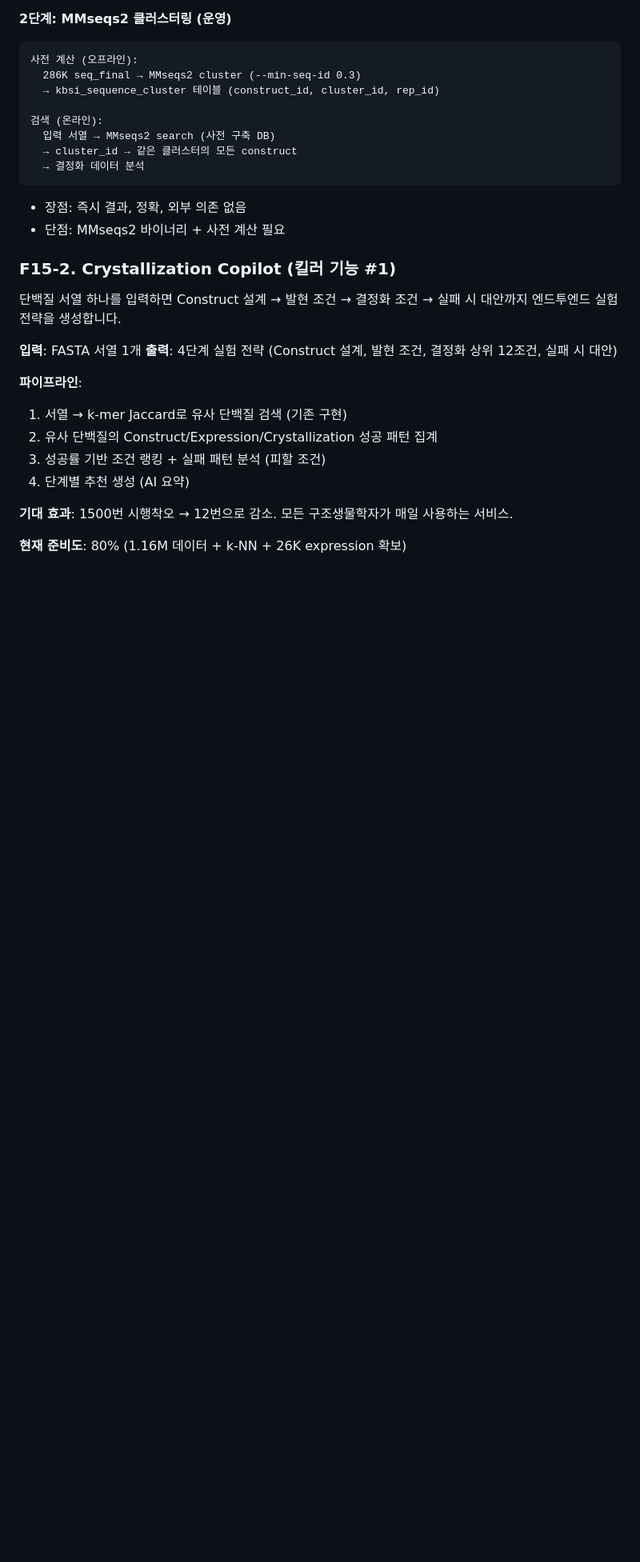
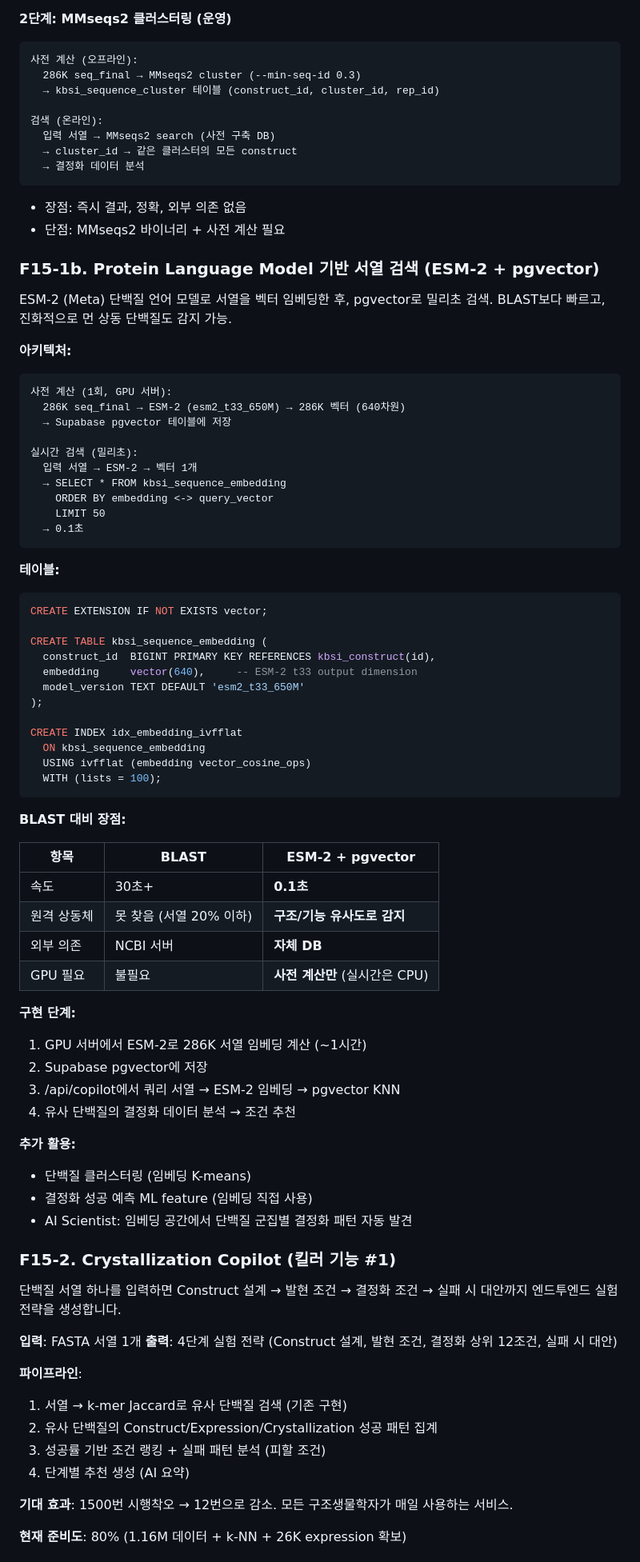
Before and after one commit to Tae-Kyung/kbsi-crystal-bank, a Markdown page: data/PRD.md, the part around the change. Shown at 80% size. Rendered like a GitHub page; blank space fills up the shorter version.

Commit message:
docs: PRD F15-1b ESM-2 + pgvector 서열 검색 추가
- ESM-2 단백질 언어 모델 → 640차원 벡터 임베딩
- pgvector IVFFlat 인덱스 → 밀리초 KNN 검색
- BLAST 대비: 0.1초, 원격 상동체 감지, 외부 의존 없음
- GPU 사전 계산(1회) + CPU 실시간 검색
- AI Scientist 클러스터링/예측에도 활용

Co-Authored-By: Claude Opus 4.6 (1M context) <noreply@anthropic.com>

````diff
--- a/data/PRD.md
+++ b/data/PRD.md
@@ -449,6 +449,61 @@ Outcome 분포: precipitate 63.8%, diffraction_quality 22.9%, clear 6.7%, phase_
 ```
 - 장점: 즉시 결과, 정확, 외부 의존 없음
 - 단점: MMseqs2 바이너리 + 사전 계산 필요
+
+### F15-1b. Protein Language Model 기반 서열 검색 (ESM-2 + pgvector)
+
+ESM-2 (Meta) 단백질 언어 모델로 서열을 벡터 임베딩한 후, pgvector로 밀리초 검색.
+BLAST보다 빠르고, 진화적으로 먼 상동 단백질도 감지 가능.
+
+**아키텍처:**
+```
+사전 계산 (1회, GPU 서버):
+  286K seq_final → ESM-2 (esm2_t33_650M) → 286K 벡터 (640차원)
+  → Supabase pgvector 테이블에 저장
+
+실시간 검색 (밀리초):
+  입력 서열 → ESM-2 → 벡터 1개
+  → SELECT * FROM kbsi_sequence_embedding
+    ORDER BY embedding <-> query_vector
+    LIMIT 50
+  → 0.1초
+```
+
+**테이블:**
+```sql
+CREATE EXTENSION IF NOT EXISTS vector;
+
+CREATE TABLE kbsi_sequence_embedding (
+  construct_id  BIGINT PRIMARY KEY REFERENCES kbsi_construct(id),
+  embedding     vector(640),     -- ESM-2 t33 output dimension
+  model_version TEXT DEFAULT 'esm2_t33_650M'
+);
+
+CREATE INDEX idx_embedding_ivfflat
+  ON kbsi_sequence_embedding
+  USING ivfflat (embedding vector_cosine_ops)
+  WITH (lists = 100);
+```
+
+**BLAST 대비 장점:**
+
+| 항목 | BLAST | ESM-2 + pgvector |
+|------|-------|-----------------|
+| 속도 | 30초+ | **0.1초** |
+| 원격 상동체 | 못 찾음 (서열 20% 이하) | **구조/기능 유사도로 감지** |
+| 외부 의존 | NCBI 서버 | **자체 DB** |
+| GPU 필요 | 불필요 | **사전 계산만** (실시간은 CPU) |
+
+**구현 단계:**
+1. GPU 서버에서 ESM-2로 286K 서열 임베딩 계산 (~1시간)
+2. Supabase pgvector에 저장
+3. /api/copilot에서 쿼리 서열 → ESM-2 임베딩 → pgvector KNN
+4. 유사 단백질의 결정화 데이터 분석 → 조건 추천
+
+**추가 활용:**
+- 단백질 클러스터링 (임베딩 K-means)
+- 결정화 성공 예측 ML feature (임베딩 직접 사용)
+- AI Scientist: 임베딩 공간에서 단백질 군집별 결정화 패턴 자동 발견
 
 ### F15-2. Crystallization Copilot (킬러 기능 #1)
 
````
